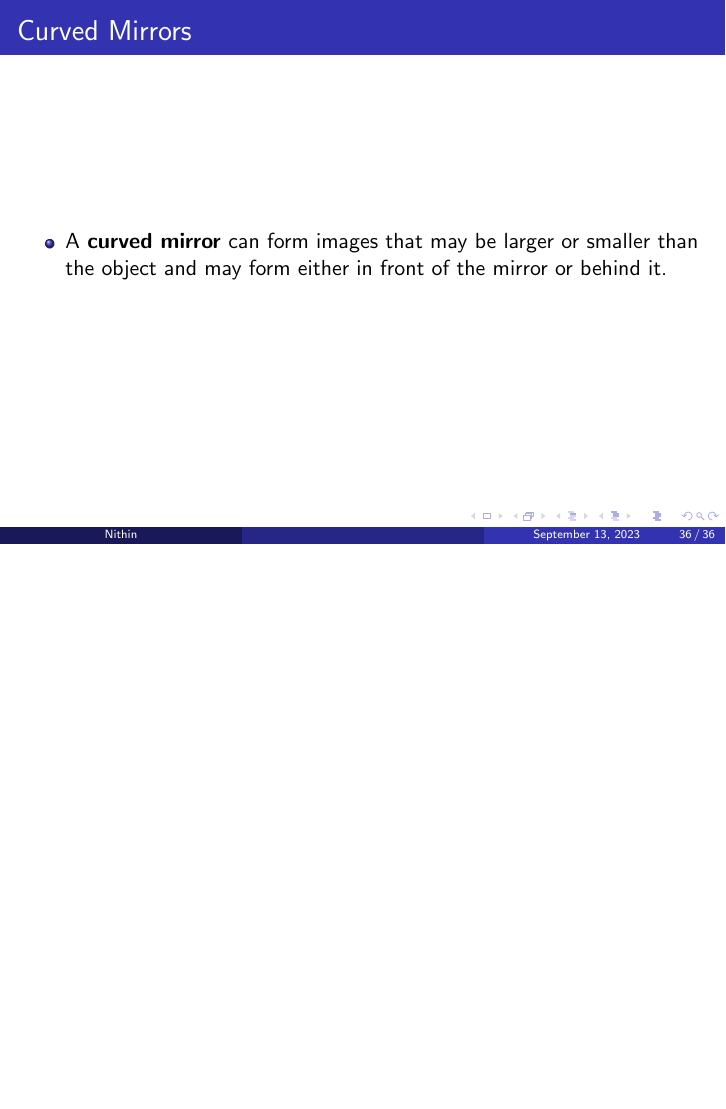
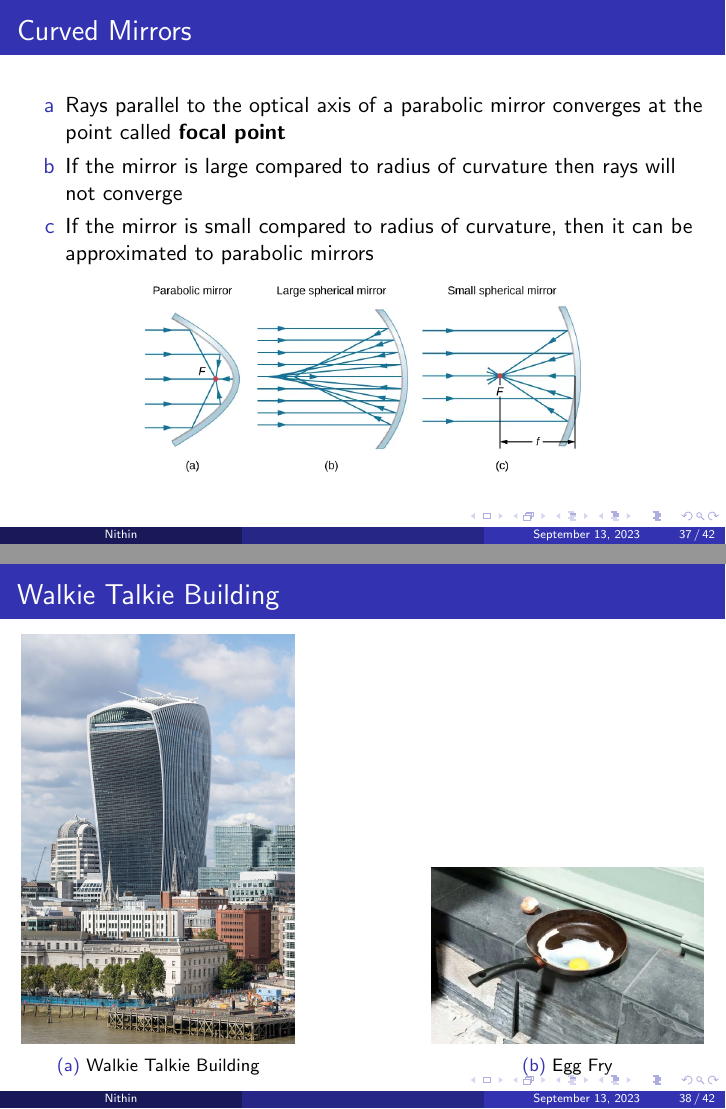
Before and after one commit to ni4in/tutorials, LaTeX slides (optics/tutorial.tex): page 38 of 38 before the commit and pages 39 and 40 of 44 after it, the two joined at a grey line, the shorter picture padded with empty space. Compiled offline with pdfLaTeX.

Commit message:
added spherical mirrors

```diff
--- a/optics/tutorial.tex
+++ b/optics/tutorial.tex
@@ -350,2 +354,29 @@
 
+\begin{frame}{Curved Mirrors }
+	\begin{itemize}
+		\item[a] Rays parallel to the optical axis of a parabolic mirror converges at the point called \textbf{focal point}
+		\item[b] If the mirror is large compared to radius of curvature then rays will not converge
+		\item[c] If the mirror is small compared to radius of curvature, then it can be approximated to parabolic mirrors
+	\end{itemize}
+	\begin{center}
+		\includegraphics[scale=0.3]{41.png}
+	\end{center}
 \end{frame}
+\begin{frame}{Walkie Talkie Building}
+	\begin{figure}
+		\centering
+		\begin{subfigure}[b]{0.4\textwidth}
+			\centering
+			\includegraphics[width=\textwidth]{42.jpeg}
+			\caption{Walkie Talkie Building}
+			\label{Refraction}
+		\end{subfigure}
+		\hfill
+		\begin{subfigure}[b]{0.4\textwidth}
+			\centering
+			\includegraphics[width=\textwidth]{43.png}
+			\caption{Egg Fry}
+			\label{Bending Direction}
+		\end{subfigure}
+	\end{figure}
+\end{frame}
```
Also changed, not shown: optics/40.png (added), optics/41.png (added), optics/42.jpeg (added), optics/43.png (added), optics/44.jpeg (added), optics/45.jpeg (added), optics/45.jpg (added), optics/47.jpeg (added), optics/49.png (added), optics/50.png (added), optics/53.png (added), optics/tutorial.tex (47 more changed lines), 13 other files.
